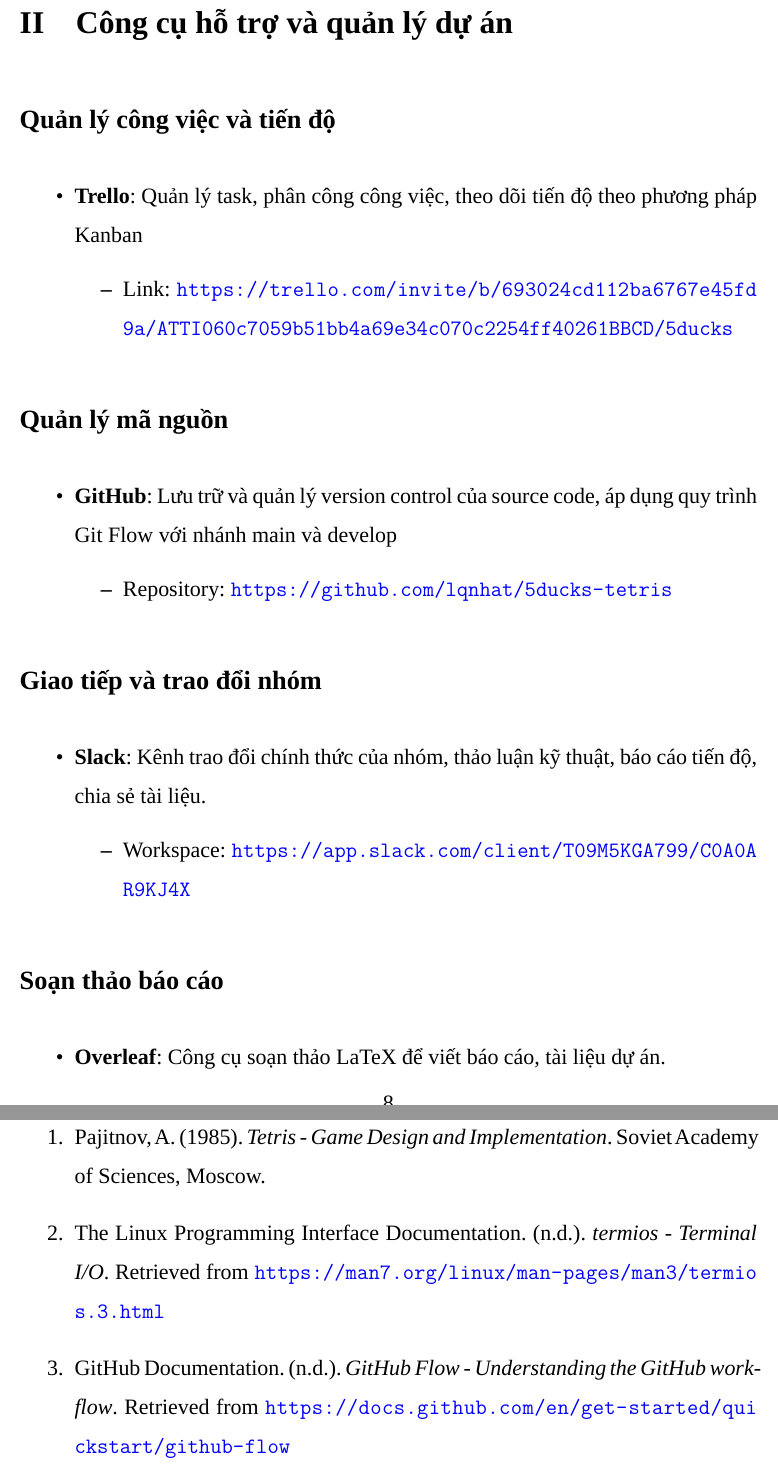
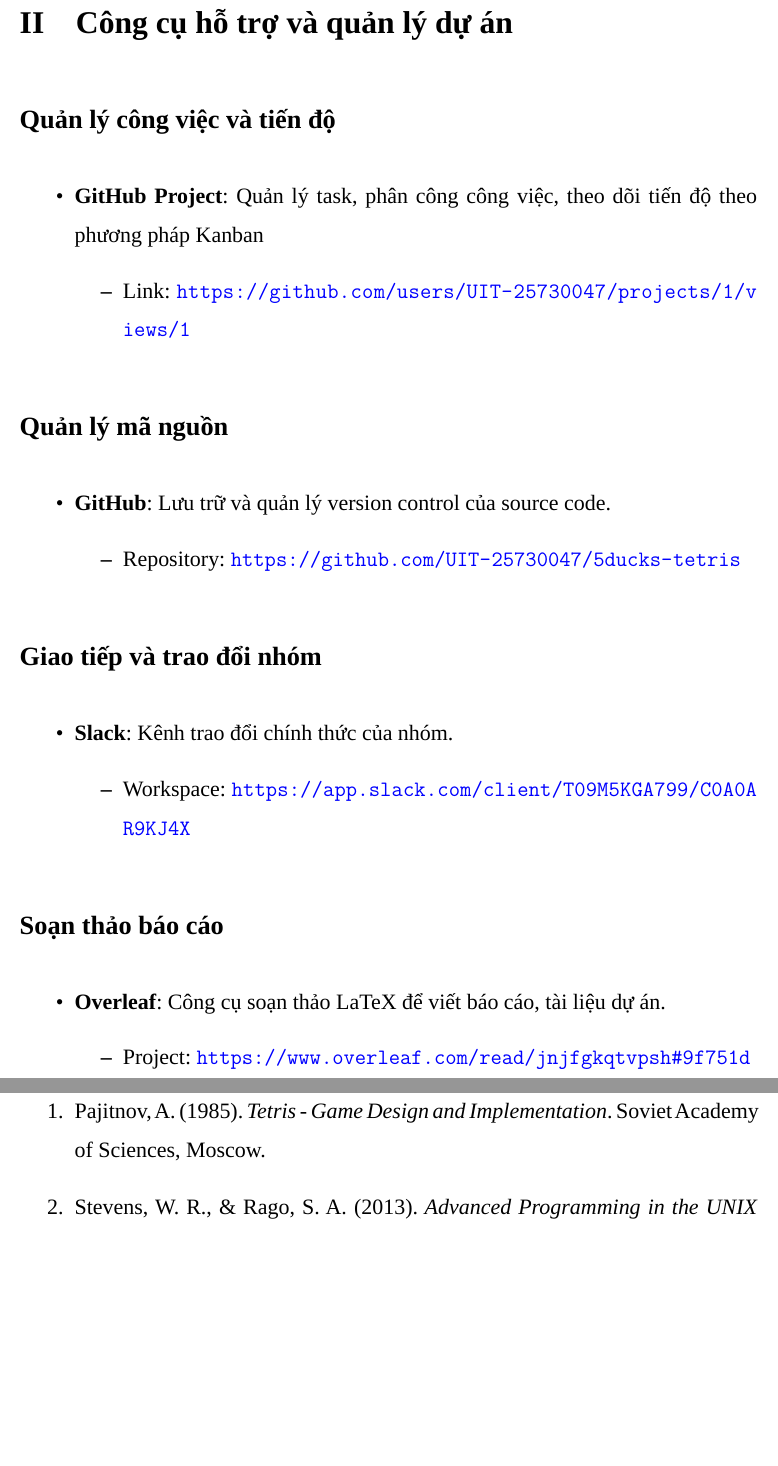
Before and after one commit to UIT-25730047/5ducks-tetris, a LaTeX document (SS004_5ducks_final_project.tex): two parts of pages 10 and 22 of 23, joined at a grey line, cut so that both start at the same text, the shorter picture padded with empty space. Compiled offline with LuaLaTeX; a missing font is replaced by an installed copy or a similar font.

Commit message:
Update link github into team contract

```diff
--- a/SS004_5ducks_final_project.tex
+++ b/SS004_5ducks_final_project.tex
@@ -321,23 +321,23 @@
 
 \subsection*{Quản lý công việc và tiến độ}
 \begin{itemize}
-    \item \textbf{Trello}: Quản lý task, phân công công việc, theo dõi tiến độ theo phương pháp Kanban
+    \item \textbf{GitHub Project}: Quản lý task, phân công công việc, theo dõi tiến độ theo phương pháp Kanban
     \begin{itemize}
-        \item Link: \url{https://trello.com/invite/b/693024cd112ba6767e45fd9a/ATTI060c7059b51bb4a69e34c070c2254ff40261BBCD/5ducks}
+        \item Link: \url{https://github.com/users/UIT-25730047/projects/1/views/1}
     \end{itemize}
 \end{itemize}
 
 \subsection*{Quản lý mã nguồn}
 \begin{itemize}
-    \item \textbf{GitHub}: Lưu trữ và quản lý version control của source code, áp dụng quy trình Git Flow với nhánh main và develop
+    \item \textbf{GitHub}: Lưu trữ và quản lý version control của source code.
     \begin{itemize}
-        \item Repository: \url{https://github.com/lqnhat/5ducks-tetris}
+        \item Repository: \url{https://github.com/UIT-25730047/5ducks-tetris}
     \end{itemize}
 \end{itemize}
 
 \subsection*{Giao tiếp và trao đổi nhóm}
 \begin{itemize}
-    \item \textbf{Slack}: Kênh trao đổi chính thức của nhóm, thảo luận kỹ thuật, báo cáo tiến độ, chia sẻ tài liệu.
+    \item \textbf{Slack}: Kênh trao đổi chính thức của nhóm.
     \begin{itemize}
         \item Workspace: \url{https://app.slack.com/client/T09M5KGA799/C0A0AR9KJ4X}
     \end{itemize}
@@ -642,10 +641,6 @@
 
 \begin{enumerate}
     \item Pajitnov, A. (1985). \textit{Tetris - Game Design and Implementation}. Soviet Academy of Sciences, Moscow.
-
-    \item The Linux Programming Interface Documentation. (n.d.). \textit{termios - Terminal I/O}. Retrieved from \url{https://man7.org/linux/man-pages/man3/termios.3.html}
-
-    \item GitHub Documentation. (n.d.). \textit{GitHub Flow - Understanding the GitHub workflow}. Retrieved from \url{https://docs.github.com/en/get-started/quickstart/github-flow}
 
     \item Stevens, W. R., \& Rago, S. A. (2013). \textit{Advanced Programming in the UNIX Environment} (3rd ed.). Addison-Wesley Professional.
 
```
Also changed, not shown: SS004_5ducks_final_project.pdf, SS004_5ducks_final_project.tex (13 more changed lines).
